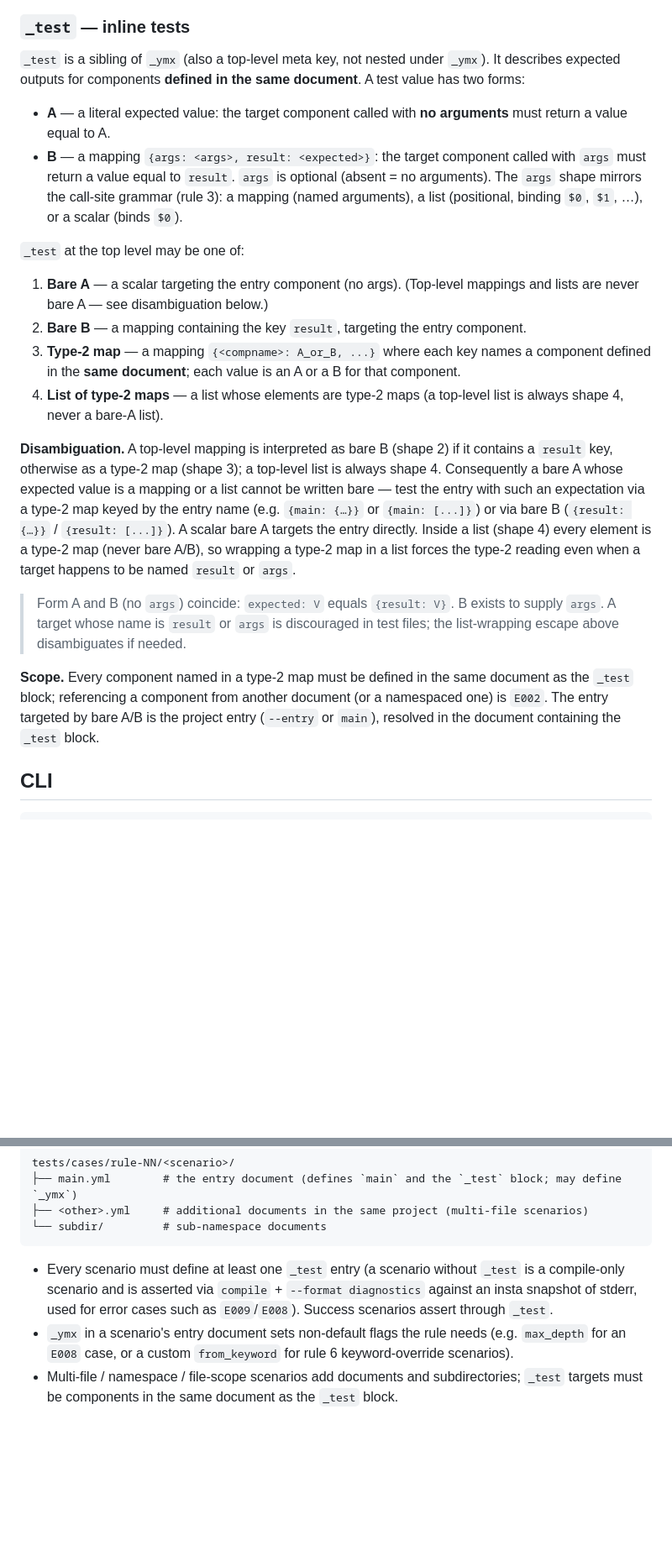
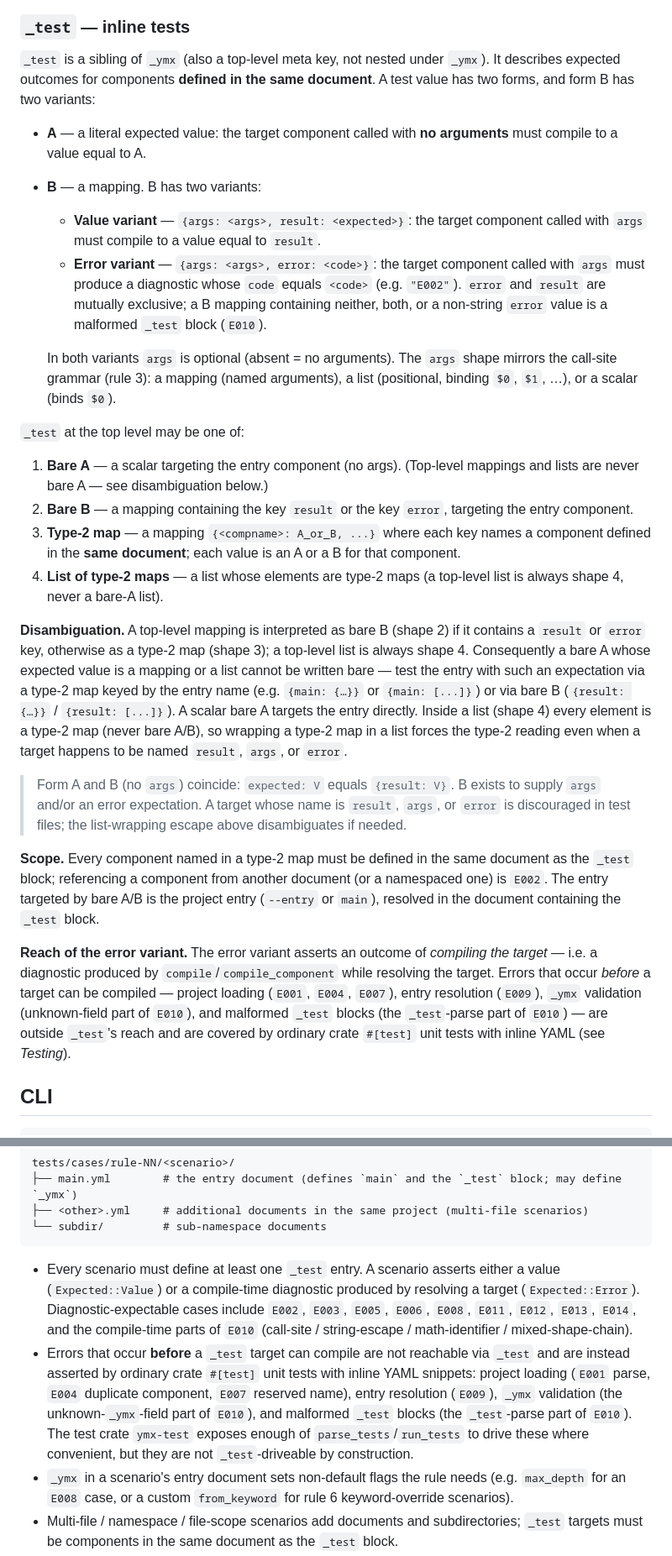
Before and after one commit to lucas-campagna/ymx, a Markdown page: docs/PRD.md, 2 parts joined by grey strips. Shown at 84% size. Drawn GitHub-style; blank space fills up the shorter version.

Commit message:
docs: add _test error-expectation variant and concretize toolchain/rendering in PRD

````diff
--- a/docs/PRD.md
+++ b/docs/PRD.md
@@ -116,23 +118,29 @@ A document may carry two reserved **meta keys** at its top level — `_ymx` (fro
 
 ### `_test` — inline tests
 
-`_test` is a sibling of `_ymx` (also a top-level meta key, not nested under `_ymx`). It describes expected outputs for components **defined in the same document**. A test value has two forms:
+`_test` is a sibling of `_ymx` (also a top-level meta key, not nested under `_ymx`). It describes expected outcomes for components **defined in the same document**. A test value has two forms, and form B has two variants:
 
-- **A** — a literal expected value: the target component called with **no arguments** must return a value equal to A.
-- **B** — a mapping `{args: <args>, result: <expected>}`: the target component called with `args` must return a value equal to `result`. `args` is optional (absent = no arguments). The `args` shape mirrors the call-site grammar (rule 3): a mapping (named arguments), a list (positional, binding `$0`, `$1`, …), or a scalar (binds `$0`).
+- **A** — a literal expected value: the target component called with **no arguments** must compile to a value equal to A.
+- **B** — a mapping. B has two variants:
+  - **Value variant** — `{args: <args>, result: <expected>}`: the target component called with `args` must compile to a value equal to `result`.
+  - **Error variant** — `{args: <args>, error: <code>}`: the target component called with `args` must produce a diagnostic whose `code` equals `<code>` (e.g. `"E002"`). `error` and `result` are mutually exclusive; a B mapping containing neither, both, or a non-string `error` value is a malformed `_test` block (`E010`).
+
+  In both variants `args` is optional (absent = no arguments). The `args` shape mirrors the call-site grammar (rule 3): a mapping (named arguments), a list (positional, binding `$0`, `$1`, …), or a scalar (binds `$0`).
 
 `_test` at the top level may be one of:
 
 1. **Bare A** — a scalar targeting the entry component (no args). (Top-level mappings and lists are never bare A — see disambiguation below.)
-2. **Bare B** — a mapping containing the key `result`, targeting the entry component.
+2. **Bare B** — a mapping containing the key `result` or the key `error`, targeting the entry component.
 3. **Type-2 map** — a mapping `{<compname>: A_or_B, ...}` where each key names a component defined in the **same document**; each value is an A or a B for that component.
 4. **List of type-2 maps** — a list whose elements are type-2 maps (a top-level list is always shape 4, never a bare-A list).
 
-**Disambiguation.** A top-level mapping is interpreted as bare B (shape 2) if it contains a `result` key, otherwise as a type-2 map (shape 3); a top-level list is always shape 4. Consequently a bare A whose expected value is a mapping or a list cannot be written bare — test the entry with such an expectation via a type-2 map keyed by the entry name (e.g. `{main: {…}}` or `{main: [...]}`) or via bare B (`{result: {…}}` / `{result: [...]}`). A scalar bare A targets the entry directly. Inside a list (shape 4) every element is a type-2 map (never bare A/B), so wrapping a type-2 map in a list forces the type-2 reading even when a target happens to be named `result` or `args`.
+**Disambiguation.** A top-level mapping is interpreted as bare B (shape 2) if it contains a `result` or `error` key, otherwise as a type-2 map (shape 3); a top-level list is always shape 4. Consequently a bare A whose expected value is a mapping or a list cannot be written bare — test the entry with such an expectation via a type-2 map keyed by the entry name (e.g. `{main: {…}}` or `{main: [...]}`) or via bare B (`{result: {…}}` / `{result: [...]}`). A scalar bare A targets the entry directly. Inside a list (shape 4) every element is a type-2 map (never bare A/B), so wrapping a type-2 map in a list forces the type-2 reading even when a target happens to be named `result`, `args`, or `error`.
 
-> Form A and B (no `args`) coincide: `expected: V` equals `{result: V}`. B exists to supply `args`. A target whose name is `result` or `args` is discouraged in test files; the list-wrapping escape above disambiguates if needed.
+> Form A and B (no `args`) coincide: `expected: V` equals `{result: V}`. B exists to supply `args` and/or an error expectation. A target whose name is `result`, `args`, or `error` is discouraged in test files; the list-wrapping escape above disambiguates if needed.
 
 **Scope.** Every component named in a type-2 map must be defined in the same document as the `_test` block; referencing a component from another document (or a namespaced one) is `E002`. The entry targeted by bare A/B is the project entry (`--entry` or `main`), resolved in the document containing the `_test` block.
+
+**Reach of the error variant.** The error variant asserts an outcome of *compiling the target* — i.e. a diagnostic produced by `compile`/`compile_component` while resolving the target. Errors that occur *before* a target can be compiled — project loading (`E001`, `E004`, `E007`), entry resolution (`E009`), `_ymx` validation (unknown-field part of `E010`), and malformed `_test` blocks (the `_test`-parse part of `E010`) — are outside `_test`'s reach and are covered by ordinary crate `#[test]` unit tests with inline YAML (see *Testing*).
 
 ## CLI
 
@@ -284,7 +302,8 @@ tests/cases/rule-NN/<scenario>/
 └── subdir/         # sub-namespace documents
 ```
 
-- Every scenario must define at least one `_test` entry (a scenario without `_test` is a compile-only scenario and is asserted via `compile` + `--format diagnostics` against an insta snapshot of stderr, used for error cases such as `E009`/`E008`). Success scenarios assert through `_test`.
+- Every scenario must define at least one `_test` entry. A scenario asserts either a value (`Expected::Value`) or a compile-time diagnostic produced by resolving a target (`Expected::Error`). Diagnostic-expectable cases include `E002`, `E003`, `E005`, `E006`, `E008`, `E011`, `E012`, `E013`, `E014`, and the compile-time parts of `E010` (call-site / string-escape / math-identifier / mixed-shape-chain).
+- Errors that occur **before** a `_test` target can compile are not reachable via `_test` and are instead asserted by ordinary crate `#[test]` unit tests with inline YAML snippets: project loading (`E001` parse, `E004` duplicate component, `E007` reserved name), entry resolution (`E009`), `_ymx` validation (the unknown-`_ymx`-field part of `E010`), and malformed `_test` blocks (the `_test`-parse part of `E010`). The test crate `ymx-test` exposes enough of `parse_tests`/`run_tests` to drive these where convenient, but they are not `_test`-driveable by construction.
 - `_ymx` in a scenario's entry document sets non-default flags the rule needs (e.g. `max_depth` for an `E008` case, or a custom `from_keyword` for rule 6 keyword-override scenarios).
 - Multi-file / namespace / file-scope scenarios add documents and subdirectories; `_test` targets must be components in the same document as the `_test` block.
 
````
Also changed, not shown: other parts of docs/PRD.md (+18 -6 lines).
